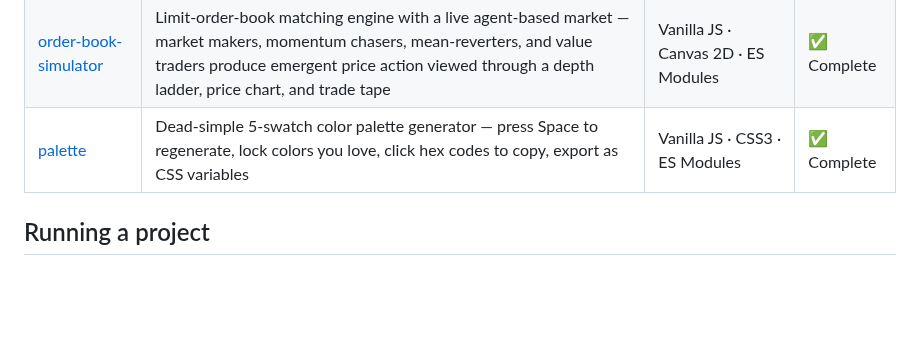
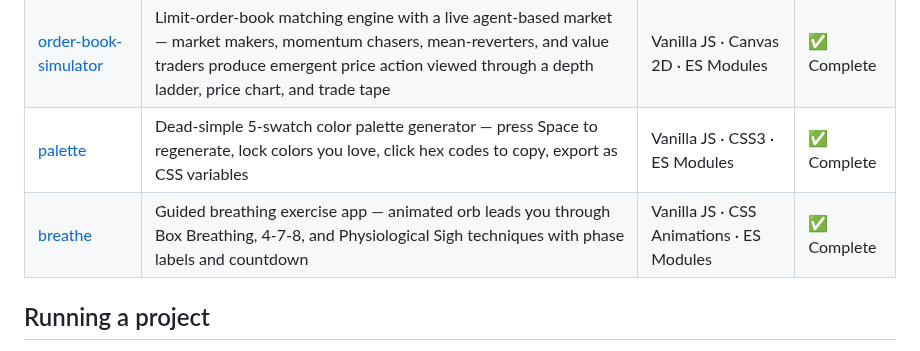
Before and after one commit to jason32456/claude_code-workspace, a Markdown page: README.md, the part around the change. Drawn GitHub-style; blank space fills up the shorter version.

```diff
--- a/README.md
+++ b/README.md
@@ -11,6 +11,7 @@ A growing collection of browser and CLI app projects, each built in its own fold
 | [maze-pathfinder](./maze-pathfinder/) | Interactive maze generator and pathfinding visualizer — watch BFS, Dijkstra, and A* explore mazes step by step, paint walls and weights, compare algorithms | Vanilla JS · CSS Grid · ES Modules | ✅ Complete |
 | [order-book-simulator](./order-book-simulator/) | Limit-order-book matching engine with a live agent-based market — market makers, momentum chasers, mean-reverters, and value traders produce emergent price action viewed through a depth ladder, price chart, and trade tape | Vanilla JS · Canvas 2D · ES Modules | ✅ Complete |
 | [palette](./palette/) | Dead-simple 5-swatch color palette generator — press Space to regenerate, lock colors you love, click hex codes to copy, export as CSS variables | Vanilla JS · CSS3 · ES Modules | ✅ Complete |
+| [breathe](./breathe/) | Guided breathing exercise app — animated orb leads you through Box Breathing, 4-7-8, and Physiological Sigh techniques with phase labels and countdown | Vanilla JS · CSS Animations · ES Modules | ✅ Complete |
 
 ## Running a project
 
```
Also changed, not shown: breathe/PRD.md (added, +49 -0 lines), breathe/README.md (added, +35 -0 lines), breathe/screenshots/early.png (added), breathe/screenshots/settled.png (added), 4 other files.
